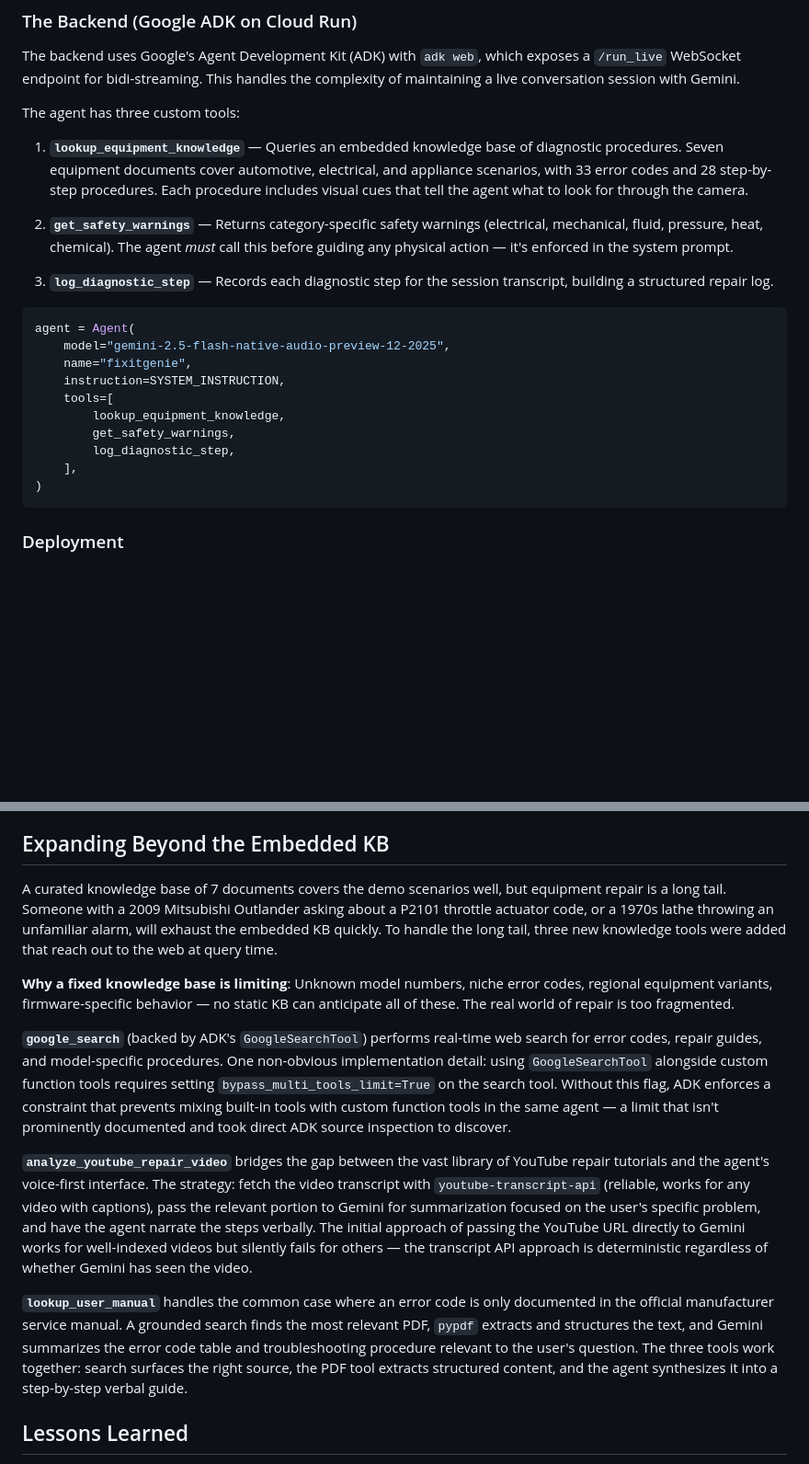
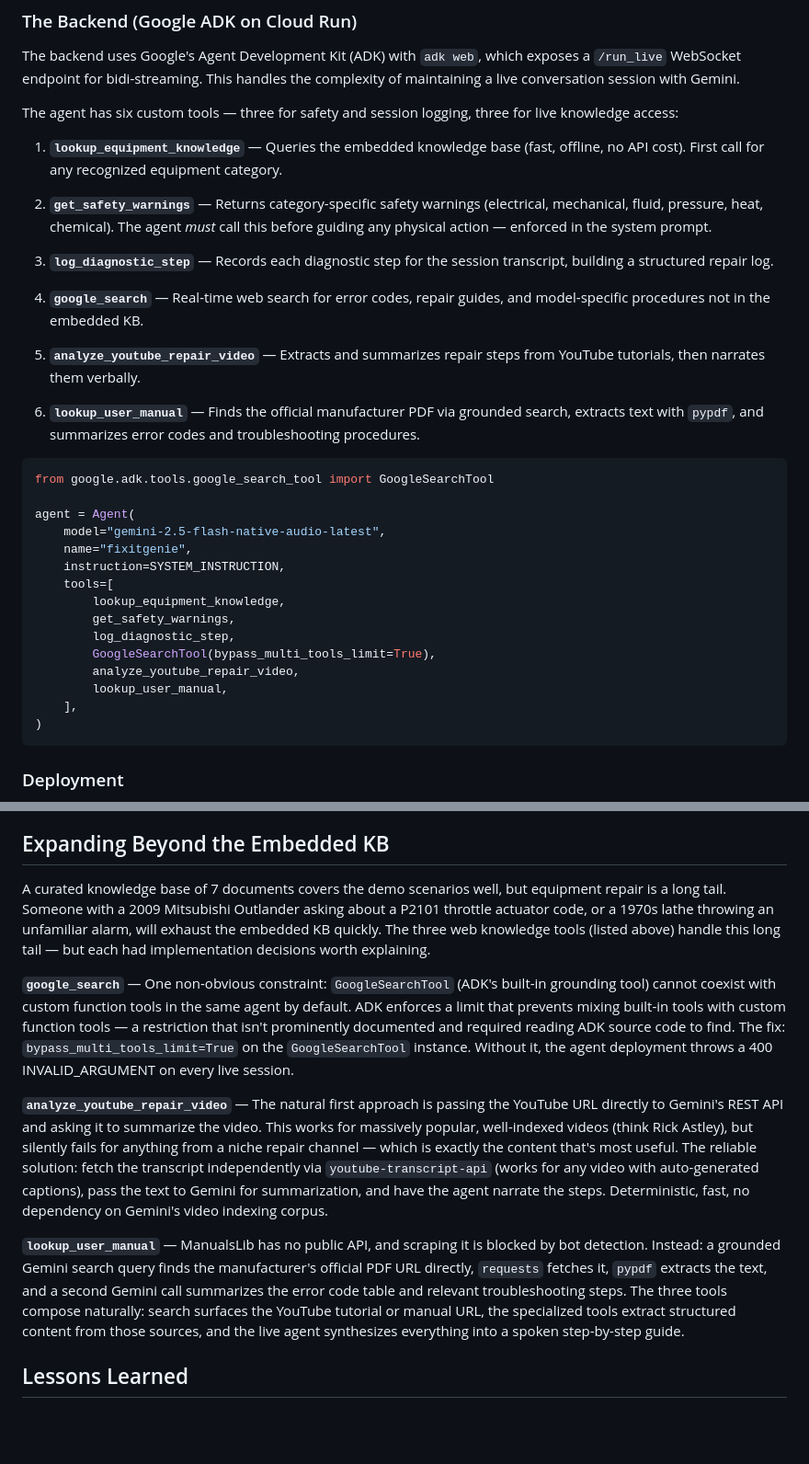
Before and after one commit to dabra-labs/fixIt-genie, a Markdown page: docs/blog-post.md, 2 parts joined by grey strips. Shown at 92% size. Drawn GitHub-style; blank space fills up the shorter version.

Commit message:
Fix blog post: update agent tool list to 6 tools, sharpen KB expansion section
- Backend section now correctly shows all 6 tools with updated code snippet
- "Expanding Beyond the Embedded KB" section rewritten to avoid re-explaining
  tools already listed above; focuses on the non-obvious implementation details
  (bypass_multi_tools_limit, YouTube transcript API strategy, ManualsLib workaround)

Co-Authored-By: Claude Sonnet 4.6 <noreply@anthropic.com>

````diff
--- a/docs/blog-post.md
+++ b/docs/blog-post.md
@@ -50,23 +50,34 @@ All three streams flow through a single OkHttp WebSocket connection to the backe
 
 The backend uses Google's Agent Development Kit (ADK) with `adk web`, which exposes a `/run_live` WebSocket endpoint for bidi-streaming. This handles the complexity of maintaining a live conversation session with Gemini.
 
-The agent has three custom tools:
+The agent has six custom tools — three for safety and session logging, three for live knowledge access:
 
-1. **`lookup_equipment_knowledge`** — Queries an embedded knowledge base of diagnostic procedures. Seven equipment documents cover automotive, electrical, and appliance scenarios, with 33 error codes and 28 step-by-step procedures. Each procedure includes visual cues that tell the agent what to look for through the camera.
+1. **`lookup_equipment_knowledge`** — Queries the embedded knowledge base (fast, offline, no API cost). First call for any recognized equipment category.
 
-2. **`get_safety_warnings`** — Returns category-specific safety warnings (electrical, mechanical, fluid, pressure, heat, chemical). The agent *must* call this before guiding any physical action — it's enforced in the system prompt.
+2. **`get_safety_warnings`** — Returns category-specific safety warnings (electrical, mechanical, fluid, pressure, heat, chemical). The agent *must* call this before guiding any physical action — enforced in the system prompt.
 
 3. **`log_diagnostic_step`** — Records each diagnostic step for the session transcript, building a structured repair log.
 
+4. **`google_search`** — Real-time web search for error codes, repair guides, and model-specific procedures not in the embedded KB.
+
+5. **`analyze_youtube_repair_video`** — Extracts and summarizes repair steps from YouTube tutorials, then narrates them verbally.
+
+6. **`lookup_user_manual`** — Finds the official manufacturer PDF via grounded search, extracts text with `pypdf`, and summarizes error codes and troubleshooting procedures.
+
 ```python
+from google.adk.tools.google_search_tool import GoogleSearchTool
+
 agent = Agent(
-    model="gemini-2.5-flash-native-audio-preview-12-2025",
+    model="gemini-2.5-flash-native-audio-latest",
     name="fixitgenie",
     instruction=SYSTEM_INSTRUCTION,
     tools=[
         lookup_equipment_knowledge,
         get_safety_warnings,
         log_diagnostic_step,
+        GoogleSearchTool(bypass_multi_tools_limit=True),
+        analyze_youtube_repair_video,
+        lookup_user_manual,
     ],
 )
 ```
@@ -111,15 +122,13 @@ Each document includes diagnostic steps with visual cues (what the agent should
 
 ## Expanding Beyond the Embedded KB
 
-A curated knowledge base of 7 documents covers the demo scenarios well, but equipment repair is a long tail. Someone with a 2009 Mitsubishi Outlander asking about a P2101 throttle actuator code, or a 1970s lathe throwing an unfamiliar alarm, will exhaust the embedded KB quickly. To handle the long tail, three new knowledge tools were added that reach out to the web at query time.
+A curated knowledge base of 7 documents covers the demo scenarios well, but equipment repair is a long tail. Someone with a 2009 Mitsubishi Outlander asking about a P2101 throttle actuator code, or a 1970s lathe throwing an unfamiliar alarm, will exhaust the embedded KB quickly. The three web knowledge tools (listed above) handle this long tail — but each had implementation decisions worth explaining.
 
-**Why a fixed knowledge base is limiting**: Unknown model numbers, niche error codes, regional equipment variants, firmware-specific behavior — no static KB can anticipate all of these. The real world of repair is too fragmented.
+**`google_search`** — One non-obvious constraint: `GoogleSearchTool` (ADK's built-in grounding tool) cannot coexist with custom function tools in the same agent by default. ADK enforces a limit that prevents mixing built-in tools with custom function tools — a restriction that isn't prominently documented and required reading ADK source code to find. The fix: `bypass_multi_tools_limit=True` on the `GoogleSearchTool` instance. Without it, the agent deployment throws a 400 INVALID_ARGUMENT on every live session.
 
-**`google_search`** (backed by ADK's `GoogleSearchTool`) performs real-time web search for error codes, repair guides, and model-specific procedures. One non-obvious implementation detail: using `GoogleSearchTool` alongside custom function tools requires setting `bypass_multi_tools_limit=True` on the search tool. Without this flag, ADK enforces a constraint that prevents mixing built-in tools with custom function tools in the same agent — a limit that isn't prominently documented and took direct ADK source inspection to discover.
+**`analyze_youtube_repair_video`** — The natural first approach is passing the YouTube URL directly to Gemini's REST API and asking it to summarize the video. This works for massively popular, well-indexed videos (think Rick Astley), but silently fails for anything from a niche repair channel — which is exactly the content that's most useful. The reliable solution: fetch the transcript independently via `youtube-transcript-api` (works for any video with auto-generated captions), pass the text to Gemini for summarization, and have the agent narrate the steps. Deterministic, fast, no dependency on Gemini's video indexing corpus.
 
-**`analyze_youtube_repair_video`** bridges the gap between the vast library of YouTube repair tutorials and the agent's voice-first interface. The strategy: fetch the video transcript with `youtube-transcript-api` (reliable, works for any video with captions), pass the relevant portion to Gemini for summarization focused on the user's specific problem, and have the agent narrate the steps verbally. The initial approach of passing the YouTube URL directly to Gemini works for well-indexed videos but silently fails for others — the transcript API approach is deterministic regardless of whether Gemini has seen the video.
-
-**`lookup_user_manual`** handles the common case where an error code is only documented in the official manufacturer service manual. A grounded search finds the most relevant PDF, `pypdf` extracts and structures the text, and Gemini summarizes the error code table and troubleshooting procedure relevant to the user's question. The three tools work together: search surfaces the right source, the PDF tool extracts structured content, and the agent synthesizes it into a step-by-step verbal guide.
+**`lookup_user_manual`** — ManualsLib has no public API, and scraping it is blocked by bot detection. Instead: a grounded Gemini search query finds the manufacturer's official PDF URL directly, `requests` fetches it, `pypdf` extracts the text, and a second Gemini call summarizes the error code table and relevant troubleshooting steps. The three tools compose naturally: search surfaces the YouTube tutorial or manual URL, the specialized tools extract structured content from those sources, and the live agent synthesizes everything into a spoken step-by-step guide.
 
 ## Lessons Learned
 
````
